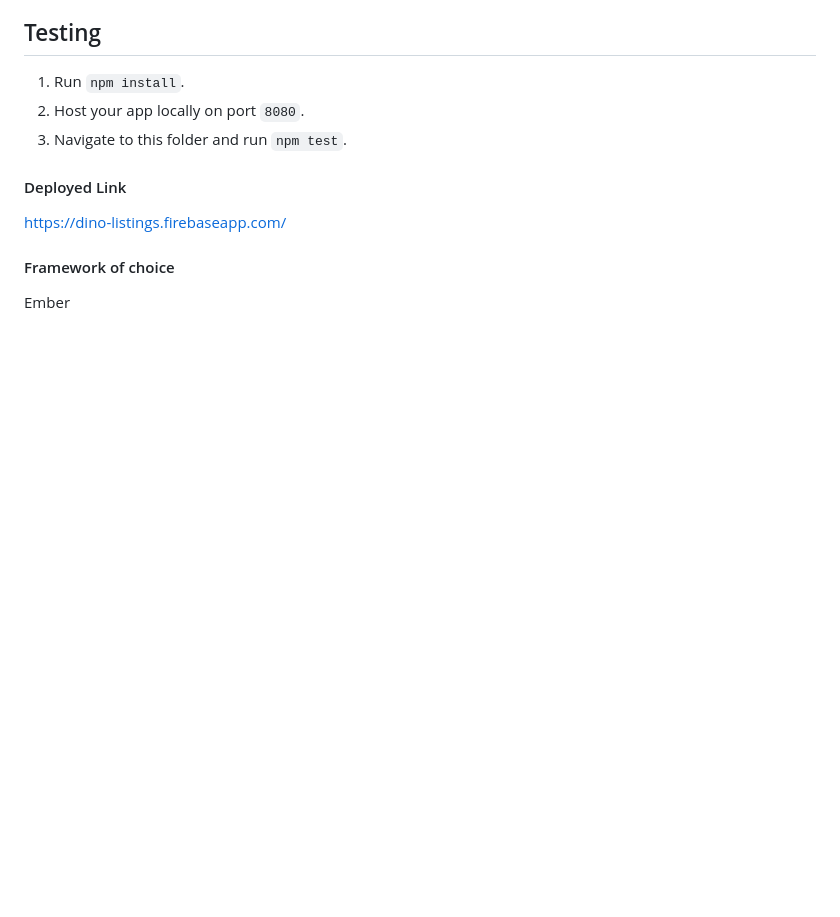
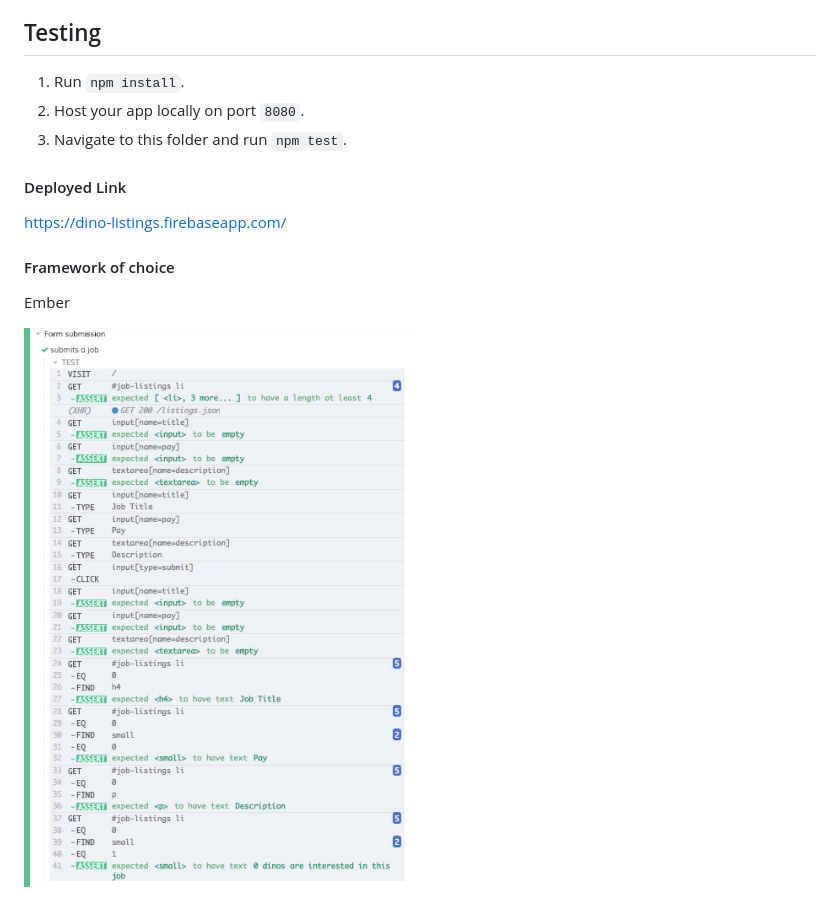
Before and after one commit to amberjohnsonsmile/dinosaurs-1, a Markdown page: README.md, the part around the change. GitHub-like rendering; pictures changed too: screenshot.png (added); blank space fills up the shorter version.

Commit message:
Add test screenshot to readme

```diff
--- a/README.md
+++ b/README.md
@@ -27,3 +27,5 @@ https://dino-listings.firebaseapp.com/
 
 #### Framework of choice
 Ember
+
+![tests](screenshot.png)
```
